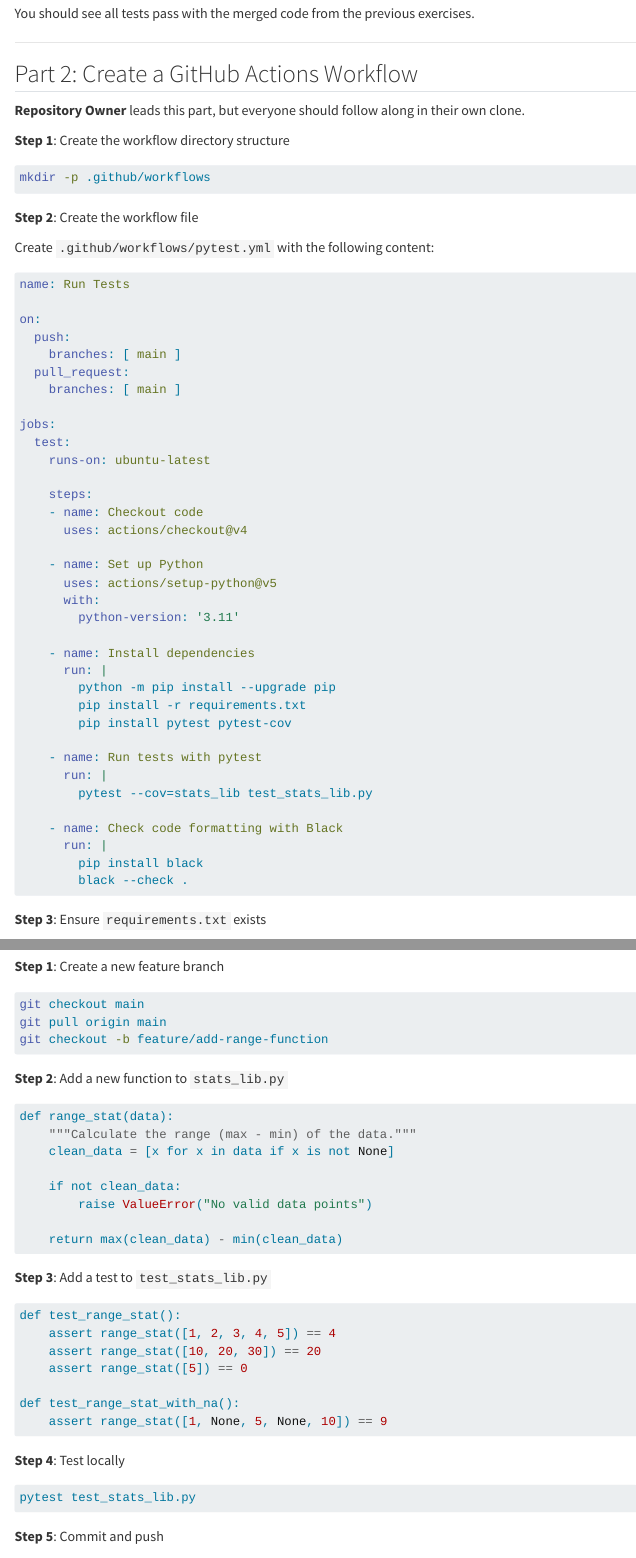
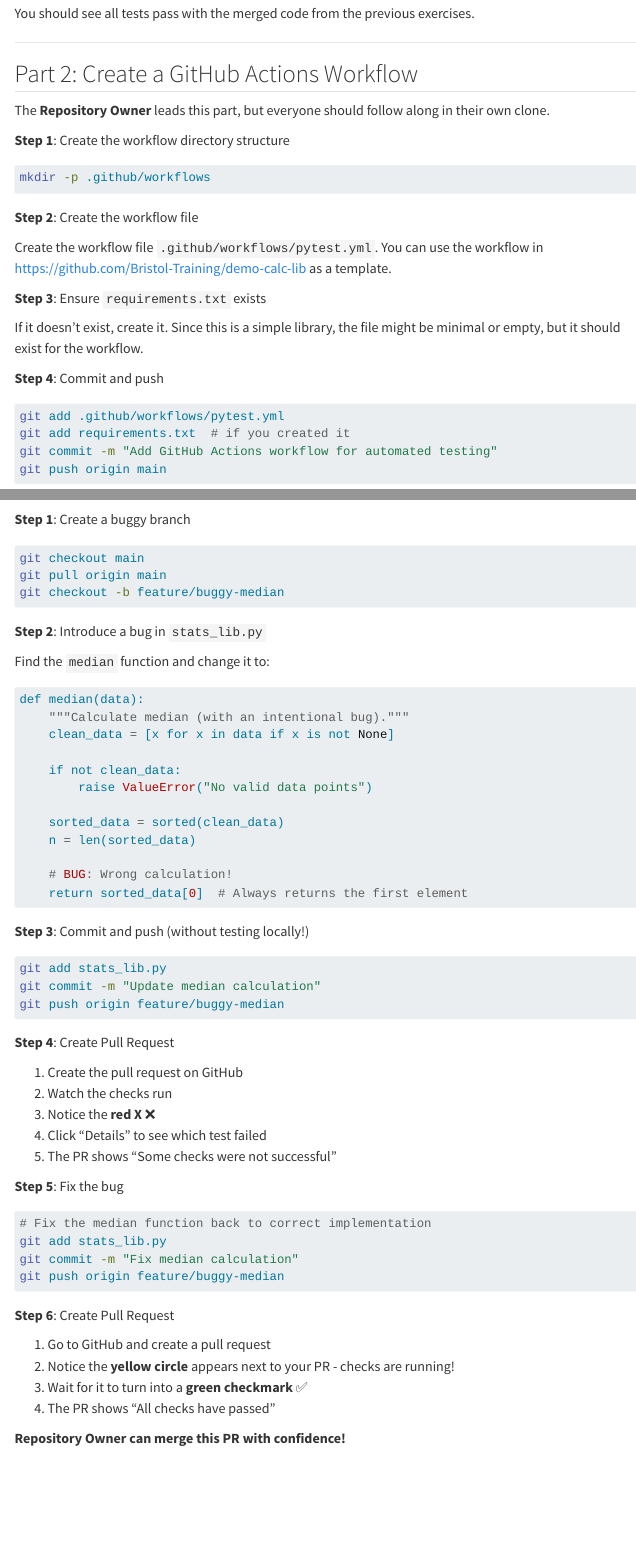
Before and after one commit to Bristol-Training/advanced-git, a Quarto document (pages/610-exercise-ghactions.qmd): the page in a window 1100 px wide, from 440 px down, and a second part further down, joined at a grey line. Rendered offline with R 4.5, knitr and Pandoc in place of Quarto, with nearby package versions; menus at the side of the page are left out.

Commit message:
update exercise3

````diff
--- a/pages/610-exercise-ghactions.qmd
+++ b/pages/610-exercise-ghactions.qmd
@@ -30,7 +27,7 @@ You should see all tests pass with the merged code from the previous exercises.
 
 ## Part 2: Create a GitHub Actions Workflow
 
-**Repository Owner** leads this part, but everyone should follow along in their own clone.
+The **Repository Owner** leads this part, but everyone should follow along in their own clone.
 
 **Step 1**: Create the workflow directory structure
 
@@ -40,45 +37,8 @@ mkdir -p .github/workflows
 
 **Step 2**: Create the workflow file
 
-Create `.github/workflows/pytest.yml` with the following content:
+Create the workflow file `.github/workflows/pytest.yml`. You can use the workflow in <https://github.com/Bristol-Training/demo-calc-lib> as a template.
 
-```yaml
-name: Run Tests
-
-on:
-  push:
-    branches: [ main ]
-  pull_request:
-    branches: [ main ]
-
-jobs:
-  test:
-    runs-on: ubuntu-latest
-
-    steps:
-    - name: Checkout code
-      uses: actions/checkout@v4
-
-    - name: Set up Python
-      uses: actions/setup-python@v5
-      with:
-        python-version: '3.11'
-
-    - name: Install dependencies
-      run: |
-        python -m pip install --upgrade pip
-        pip install -r requirements.txt
-        pip install pytest pytest-cov
-
-    - name: Run tests with pytest
-      run: |
-        pytest --cov=stats_lib test_stats_lib.py
-
-    - name: Check code formatting with Black
-      run: |
-        pip install black
-        black --check .
-```
 
 **Step 3**: Ensure `requirements.txt` exists
 
@@ -113,42 +68,0 @@ Now let's see GitHub Actions in action by creating a pull request with both pass
-**Step 1**: Create a new feature branch
-
-```bash
-git checkout main
-git pull origin main
-git checkout -b feature/add-range-function
-```
-
-**Step 2**: Add a new function to `stats_lib.py`
-
-```python
-def range_stat(data):
-    """Calculate the range (max - min) of the data."""
-    clean_data = [x for x in data if x is not None]
-
-    if not clean_data:
-        raise ValueError("No valid data points")
-
-    return max(clean_data) - min(clean_data)
-```
-
-**Step 3**: Add a test to `test_stats_lib.py`
-
-```python
-def test_range_stat():
-    assert range_stat([1, 2, 3, 4, 5]) == 4
-    assert range_stat([10, 20, 30]) == 20
-    assert range_stat([5]) == 0
-
-def test_range_stat_with_na():
-    assert range_stat([1, None, 5, None, 10]) == 9
-```
-
-**Step 4**: Test locally
-
-```bash
-pytest test_stats_lib.py
-```
-
-**Step 5**: Commit and push
-
-```bash
@@ -209,7 +107,7 @@ git push origin feature/buggy-median
 
 1. Create the pull request on GitHub
 2. Watch the checks run
-3. Notice the **red X** ❌ appears
+3. Notice the **red X** ❌
 4. Click "Details" to see which test failed
 5. The PR shows "Some checks were not successful"
 
@@ -222,4 +120,11 @@ git commit -m "Fix median calculation"
 git push origin feature/buggy-median
 ```
 
-GitHub Actions automatically runs again, and now you'll see the green checkmark!
+**Step 6**: Create Pull Request
+
+1. Go to GitHub and create a pull request
+2. Notice the **yellow circle** appears next to your PR - checks are running!
+3. Wait for it to turn into a **green checkmark** ✅
+4. The PR shows "All checks have passed"
+
+**Repository Owner can merge this PR with confidence!**
````
Also changed, not shown: pages/610-exercise-ghactions.qmd (25 more changed lines), 1 other file.
